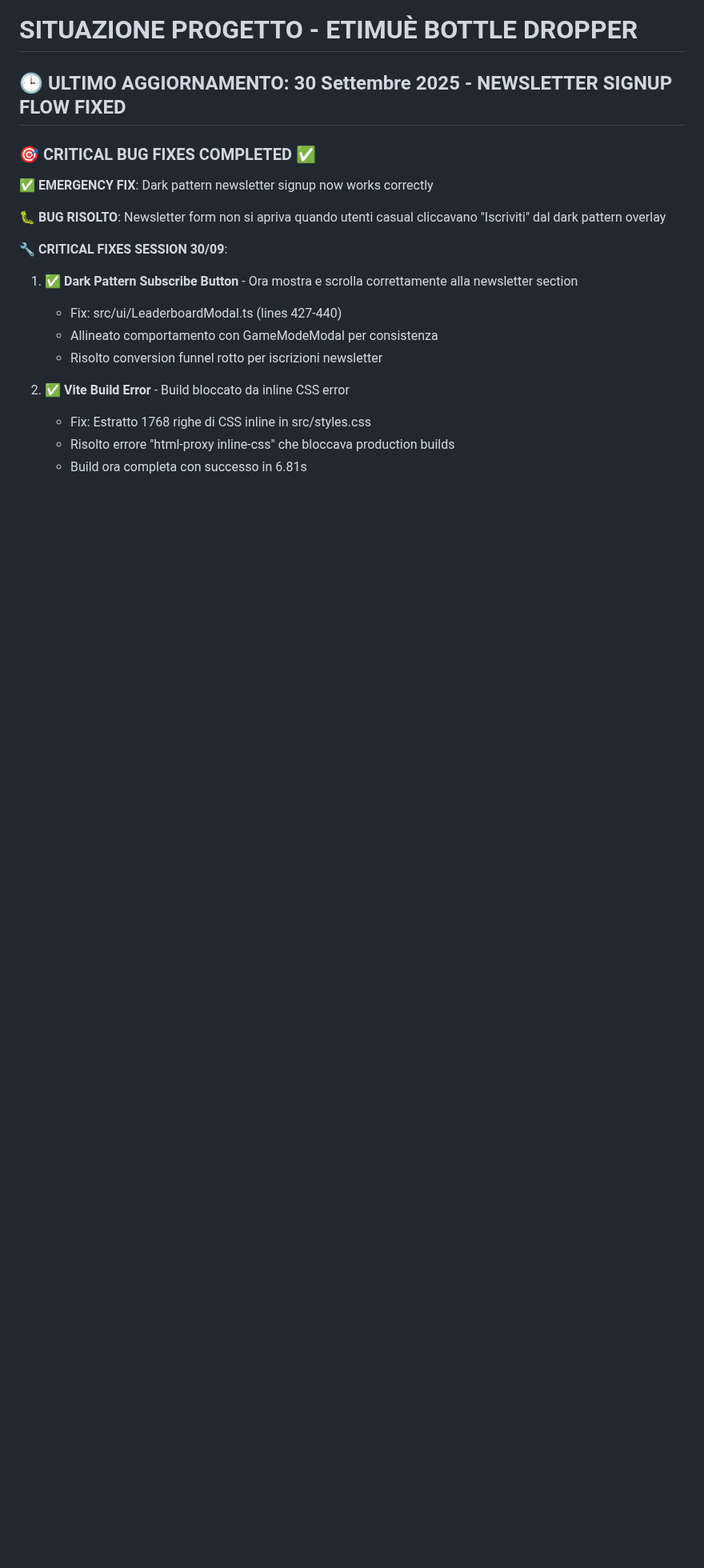
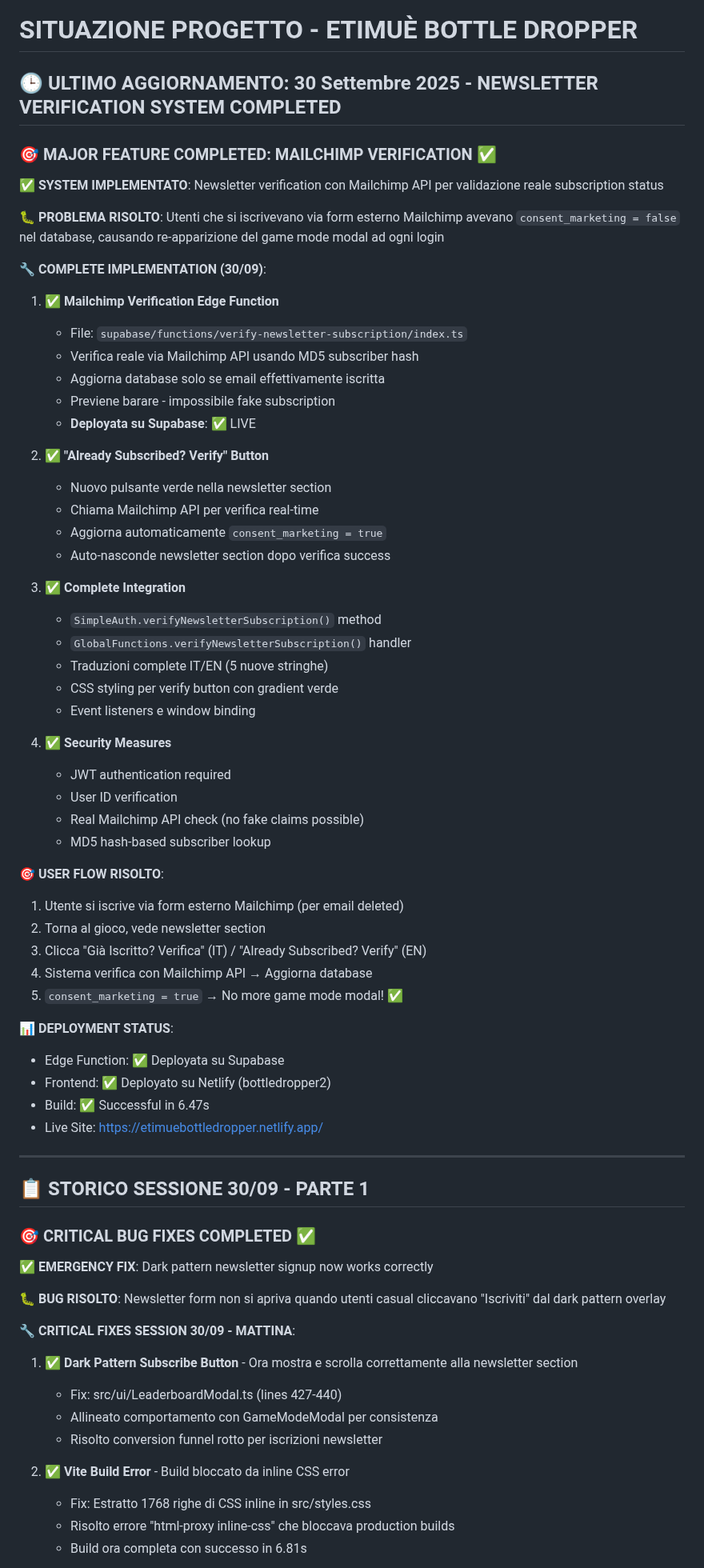
Before and after one commit to maisdesign/etimue-bottle-dropper, a Markdown page: SITUAZIONE_PROGETTO.md, the part around the change. Shown at 80% size. Drawn GitHub-style; blank space fills up the shorter version.

Commit message:
📝 UPDATE: Document newsletter verification system implementation

```diff
--- a/SITUAZIONE_PROGETTO.md
+++ b/SITUAZIONE_PROGETTO.md
@@ -1,6 +1,57 @@
 # SITUAZIONE PROGETTO - ETIMUÈ BOTTLE DROPPER
 
-## 🕒 ULTIMO AGGIORNAMENTO: 30 Settembre 2025 - NEWSLETTER SIGNUP FLOW FIXED
+## 🕒 ULTIMO AGGIORNAMENTO: 30 Settembre 2025 - NEWSLETTER VERIFICATION SYSTEM COMPLETED
+
+### 🎯 MAJOR FEATURE COMPLETED: MAILCHIMP VERIFICATION ✅
+
+**✅ SYSTEM IMPLEMENTATO**: Newsletter verification con Mailchimp API per validazione reale subscription status
+
+**🐛 PROBLEMA RISOLTO**: Utenti che si iscrivevano via form esterno Mailchimp avevano `consent_marketing = false` nel database, causando re-apparizione del game mode modal ad ogni login
+
+**🔧 COMPLETE IMPLEMENTATION (30/09)**:
+
+1. **✅ Mailchimp Verification Edge Function**
+   - File: `supabase/functions/verify-newsletter-subscription/index.ts`
+   - Verifica reale via Mailchimp API usando MD5 subscriber hash
+   - Aggiorna database solo se email effettivamente iscritta
+   - Previene barare - impossibile fake subscription
+   - **Deployata su Supabase**: ✅ LIVE
+
+2. **✅ "Already Subscribed? Verify" Button**
+   - Nuovo pulsante verde nella newsletter section
+   - Chiama Mailchimp API per verifica real-time
+   - Aggiorna automaticamente `consent_marketing = true`
+   - Auto-nasconde newsletter section dopo verifica success
+
+3. **✅ Complete Integration**
+   - `SimpleAuth.verifyNewsletterSubscription()` method
+   - `GlobalFunctions.verifyNewsletterSubscription()` handler
+   - Traduzioni complete IT/EN (5 nuove stringhe)
+   - CSS styling per verify button con gradient verde
+   - Event listeners e window binding
+
+4. **✅ Security Measures**
+   - JWT authentication required
+   - User ID verification
+   - Real Mailchimp API check (no fake claims possible)
+   - MD5 hash-based subscriber lookup
+
+**🎯 USER FLOW RISOLTO**:
+1. Utente si iscrive via form esterno Mailchimp (per email deleted)
+2. Torna al gioco, vede newsletter section
+3. Clicca "Già Iscritto? Verifica" (IT) / "Already Subscribed? Verify" (EN)
+4. Sistema verifica con Mailchimp API → Aggiorna database
+5. `consent_marketing = true` → No more game mode modal! ✅
+
+**📊 DEPLOYMENT STATUS**:
+- Edge Function: ✅ Deployata su Supabase
+- Frontend: ✅ Deployato su Netlify (bottledropper2)
+- Build: ✅ Successful in 6.47s
+- Live Site: https://etimuebottledropper.netlify.app/
+
+---
+
+## 📋 STORICO SESSIONE 30/09 - PARTE 1
 
 ### 🎯 CRITICAL BUG FIXES COMPLETED ✅
 
@@ -8,7 +59,7 @@
 
 **🐛 BUG RISOLTO**: Newsletter form non si apriva quando utenti casual cliccavano "Iscriviti" dal dark pattern overlay
 
-**🔧 CRITICAL FIXES SESSION 30/09**:
+**🔧 CRITICAL FIXES SESSION 30/09 - MATTINA**:
 1. ✅ **Dark Pattern Subscribe Button** - Ora mostra e scrolla correttamente alla newsletter section
    - Fix: src/ui/LeaderboardModal.ts (lines 427-440)
    - Allineato comportamento con GameModeModal per consistenza
```
